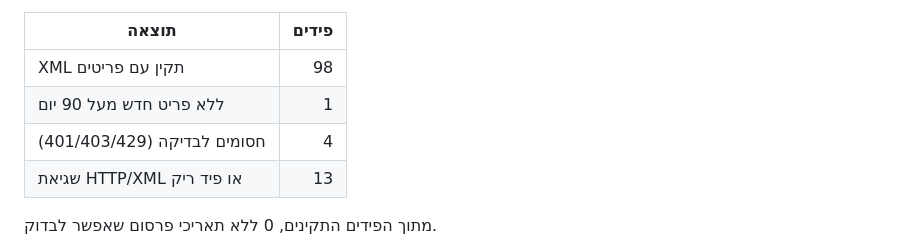
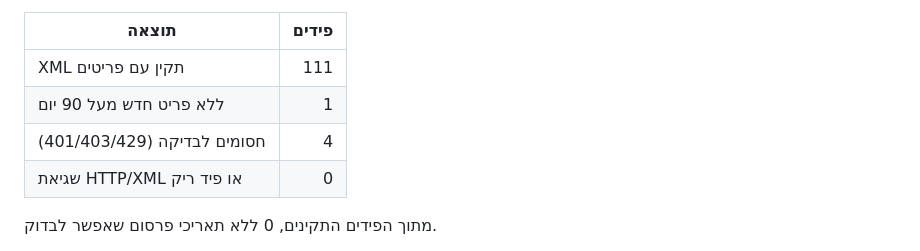
Before and after one commit to yohaybn/israeli-rss-feeds, a Markdown page: README.md, the part around one of its changes. GitHub-like rendering.

```diff
--- a/README.md
+++ b/README.md
@@ -11,10 +11,10 @@
 
 | תוצאה | פידים |
 |---|---:|
-| XML תקין עם פריטים | 98 |
+| XML תקין עם פריטים | 111 |
 | ללא פריט חדש מעל 90 יום | 1 |
 | חסומים לבדיקה (401/403/429) | 4 |
-| שגיאת HTTP/XML או פיד ריק | 13 |
+| שגיאת HTTP/XML או פיד ריק | 0 |
 
 מתוך הפידים התקינים, 0 ללא תאריכי פרסום שאפשר לבדוק.
 <!-- health:end -->
```
Also changed, not shown: other parts of README.md (+1 -1 lines), FEEDS-STATUS.md (+27 -30 lines).
